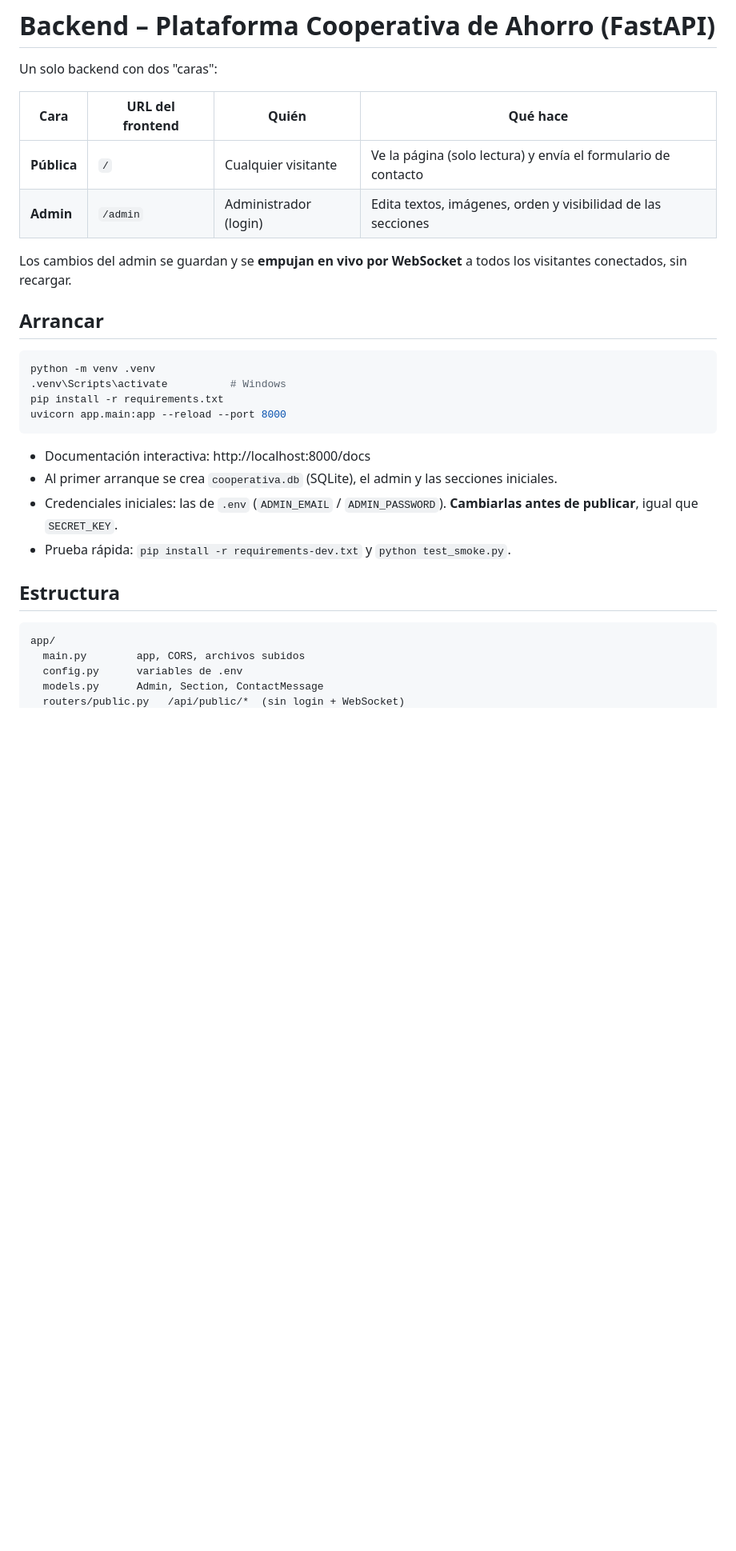
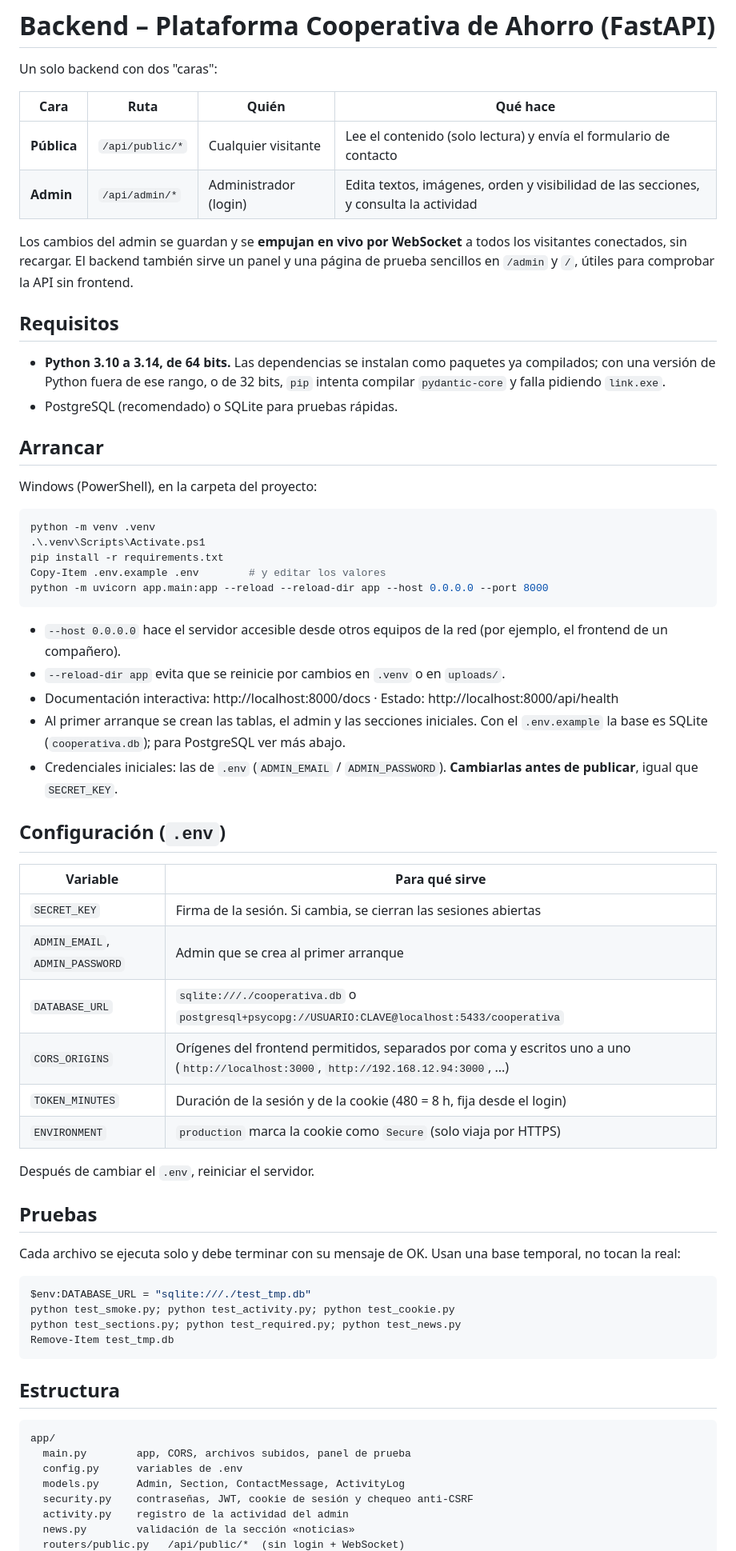
Before and after one commit to asistente-coder/Sostecoop-Back, a Markdown page: README.md, the part around one of its changes. Shown at 80% size. Rendered like a GitHub page; blank space fills up the shorter version.

````diff
--- a/README.md
+++ b/README.md
@@ -2,32 +2,71 @@
 
 Un solo backend con dos "caras":
 
-| Cara | URL del frontend | Quién | Qué hace |
-|------|------------------|-------|----------|
-| **Pública** | `/` | Cualquier visitante | Ve la página (solo lectura) y envía el formulario de contacto |
-| **Admin** | `/admin` | Administrador (login) | Edita textos, imágenes, orden y visibilidad de las secciones |
+| Cara | Ruta | Quién | Qué hace |
+|------|------|-------|----------|
+| **Pública** | `/api/public/*` | Cualquier visitante | Lee el contenido (solo lectura) y envía el formulario de contacto |
+| **Admin** | `/api/admin/*` | Administrador (login) | Edita textos, imágenes, orden y visibilidad de las secciones, y consulta la actividad |
 
 Los cambios del admin se guardan y se **empujan en vivo por WebSocket** a todos los visitantes conectados, sin recargar.
+El backend también sirve un panel y una página de prueba sencillos en `/admin` y `/`, útiles para comprobar la API sin frontend.
+
+## Requisitos
+
+- **Python 3.10 a 3.14, de 64 bits.** Las dependencias se instalan como paquetes ya compilados; con una versión de Python
+  fuera de ese rango, o de 32 bits, `pip` intenta compilar `pydantic-core` y falla pidiendo `link.exe`.
+- PostgreSQL (recomendado) o SQLite para pruebas rápidas.
 
 ## Arrancar
 
-```bash
+Windows (PowerShell), en la carpeta del proyecto:
+
+```powershell
 python -m venv .venv
-.venv\Scripts\activate          # Windows
+.\.venv\Scripts\Activate.ps1
 pip install -r requirements.txt
-uvicorn app.main:app --reload --port 8000
+Copy-Item .env.example .env        # y editar los valores
+python -m uvicorn app.main:app --reload --reload-dir app --host 0.0.0.0 --port 8000
 ```
 
-- Documentación interactiva: http://localhost:8000/docs
-- Al primer arranque se crea `cooperativa.db` (SQLite), el admin y las secciones iniciales.
+- `--host 0.0.0.0` hace el servidor accesible desde otros equipos de la red (por ejemplo, el frontend de un compañero).
+- `--reload-dir app` evita que se reinicie por cambios en `.venv` o en `uploads/`.
+- Documentación interactiva: http://localhost:8000/docs · Estado: http://localhost:8000/api/health
+- Al primer arranque se crean las tablas, el admin y las secciones iniciales. Con el `.env.example` la base es SQLite
+  (`cooperativa.db`); para PostgreSQL ver más abajo.
 - Credenciales iniciales: las de `.env` (`ADMIN_EMAIL` / `ADMIN_PASSWORD`). **Cambiarlas antes de publicar**, igual que `SECRET_KEY`.
-- Prueba rápida: `pip install -r requirements-dev.txt` y `python test_smoke.py`.
+
+## Configuración (`.env`)
+
+| Variable | Para qué sirve |
+|----------|----------------|
+| `SECRET_KEY` | Firma de la sesión. Si cambia, se cierran las sesiones abiertas |
+| `ADMIN_EMAIL`, `ADMIN_PASSWORD` | Admin que se crea al primer arranque |
+| `DATABASE_URL` | `sqlite:///./cooperativa.db` o `postgresql+psycopg://USUARIO:CLAVE@localhost:5433/cooperativa` |
+| `CORS_ORIGINS` | Orígenes del frontend permitidos, separados por coma y escritos uno a uno (`http://localhost:3000`, `http://192.168.12.94:3000`, ...) |
+| `TOKEN_MINUTES` | Duración de la sesión y de la cookie (480 = 8 h, fija desde el login) |
+| `ENVIRONMENT` | `production` marca la cookie como `Secure` (solo viaja por HTTPS) |
+
+Después de cambiar el `.env`, reiniciar el servidor.
+
+## Pruebas
+
+Cada archivo se ejecuta solo y debe terminar con su mensaje de OK. Usan una base temporal, no tocan la real:
+
+```powershell
+$env:DATABASE_URL = "sqlite:///./test_tmp.db"
+python test_smoke.py; python test_activity.py; python test_cookie.py
+python test_sections.py; python test_required.py; python test_news.py
+Remove-Item test_tmp.db
+```
 
 ## Estructura
 
 ```
 app/
-  main.py        app, CORS, archivos subidos
+  main.py        app, CORS, archivos subidos, panel de prueba
   config.py      variables de .env
-  models.py      Admin, Section, ContactMessage
+  models.py      Admin, Section, ContactMessage, ActivityLog
+  security.py    contraseñas, JWT, cookie de sesión y chequeo anti-CSRF
+  activity.py    registro de la actividad del admin
+  news.py        validación de la sección «noticias»
   routers/public.py   /api/public/*  (sin login + WebSocket)
````
Also changed, not shown: other parts of README.md (+56 -15 lines).
